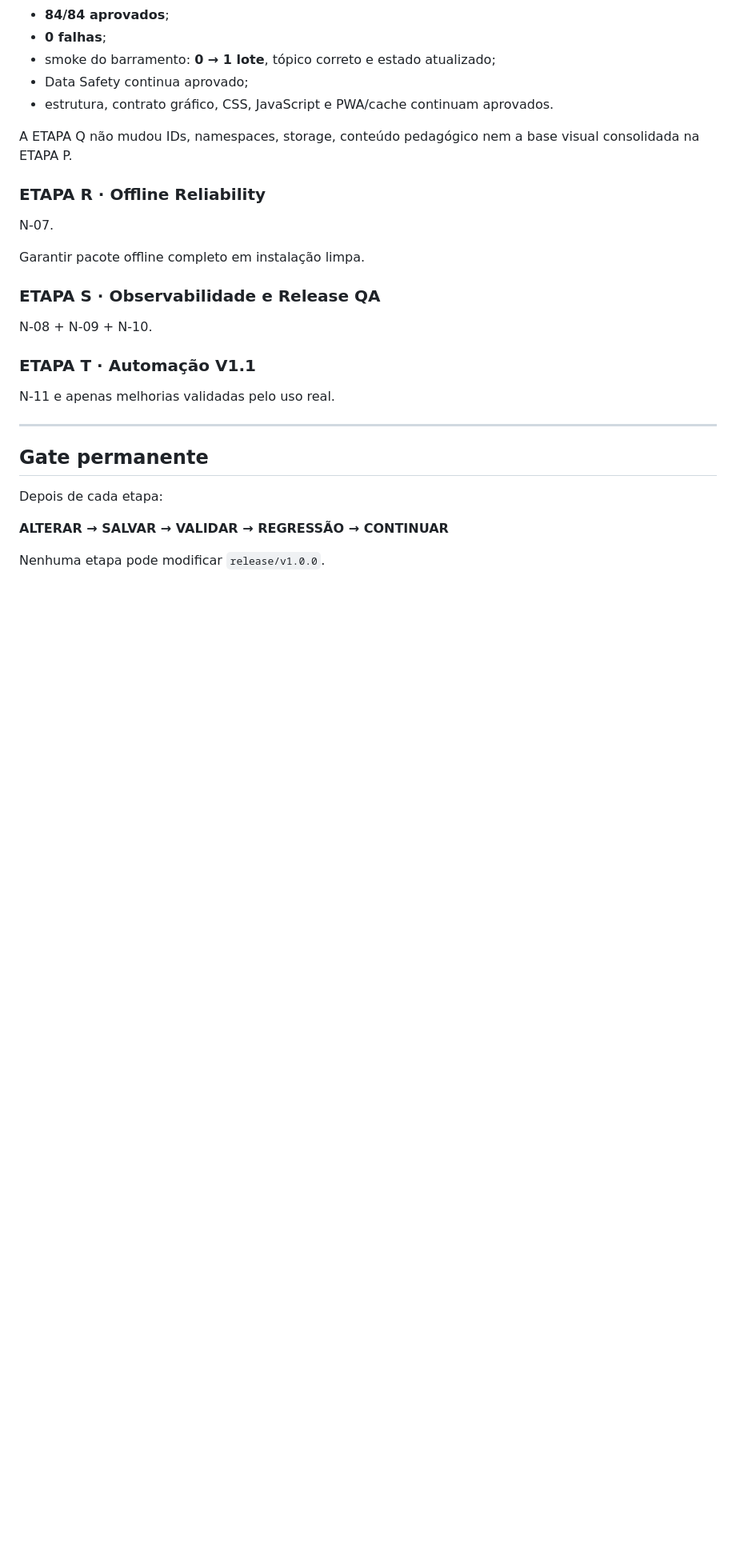
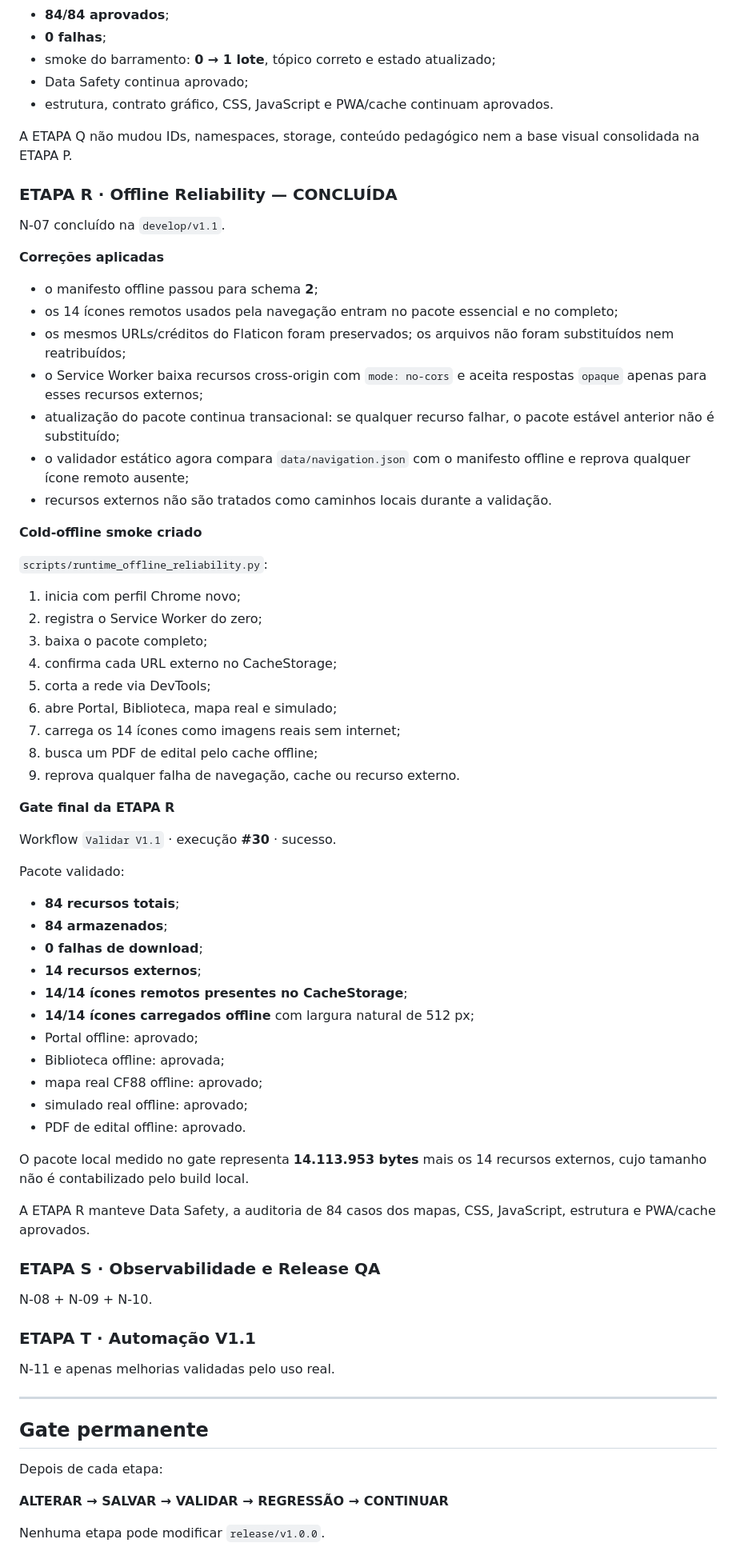
Before and after one commit to saling-vitor/planodeestudos, a Markdown page: docs/V1.1_BACKLOG.md, the part around the change. Shown at 80% size. Drawn GitHub-style; blank space fills up the shorter version.

Commit message:
docs(v1.1): fechar Etapa R Offline Reliability

```diff
--- a/docs/V1.1_BACKLOG.md
+++ b/docs/V1.1_BACKLOG.md
@@ -380,10 +380,55 @@ Workflow `Validar V1.1` · execução **#24** · sucesso.
 
 A ETAPA Q não mudou IDs, namespaces, storage, conteúdo pedagógico nem a base visual consolidada na ETAPA P.
 
-### ETAPA R · Offline Reliability
-N-07.
+### ETAPA R · Offline Reliability — CONCLUÍDA
 
-Garantir pacote offline completo em instalação limpa.
+N-07 concluído na `develop/v1.1`.
+
+**Correções aplicadas**
+
+- o manifesto offline passou para schema **2**;
+- os 14 ícones remotos usados pela navegação entram no pacote essencial e no completo;
+- os mesmos URLs/créditos do Flaticon foram preservados; os arquivos não foram substituídos nem reatribuídos;
+- o Service Worker baixa recursos cross-origin com `mode: no-cors` e aceita respostas `opaque` apenas para esses recursos externos;
+- atualização do pacote continua transacional: se qualquer recurso falhar, o pacote estável anterior não é substituído;
+- o validador estático agora compara `data/navigation.json` com o manifesto offline e reprova qualquer ícone remoto ausente;
+- recursos externos não são tratados como caminhos locais durante a validação.
+
+**Cold-offline smoke criado**
+
+`scripts/runtime_offline_reliability.py`:
+
+1. inicia com perfil Chrome novo;
+2. registra o Service Worker do zero;
+3. baixa o pacote completo;
+4. confirma cada URL externo no CacheStorage;
+5. corta a rede via DevTools;
+6. abre Portal, Biblioteca, mapa real e simulado;
+7. carrega os 14 ícones como imagens reais sem internet;
+8. busca um PDF de edital pelo cache offline;
+9. reprova qualquer falha de navegação, cache ou recurso externo.
+
+**Gate final da ETAPA R**
+
+Workflow `Validar V1.1` · execução **#30** · sucesso.
+
+Pacote validado:
+
+- **84 recursos totais**;
+- **84 armazenados**;
+- **0 falhas de download**;
+- **14 recursos externos**;
+- **14/14 ícones remotos presentes no CacheStorage**;
+- **14/14 ícones carregados offline** com largura natural de 512 px;
+- Portal offline: aprovado;
+- Biblioteca offline: aprovada;
+- mapa real CF88 offline: aprovado;
+- simulado real offline: aprovado;
+- PDF de edital offline: aprovado.
+
+O pacote local medido no gate representa **14.113.953 bytes** mais os 14 recursos externos, cujo tamanho não é contabilizado pelo build local.
+
+A ETAPA R manteve Data Safety, a auditoria de 84 casos dos mapas, CSS, JavaScript, estrutura e PWA/cache aprovados.
 
 ### ETAPA S · Observabilidade e Release QA
 N-08 + N-09 + N-10.
```
